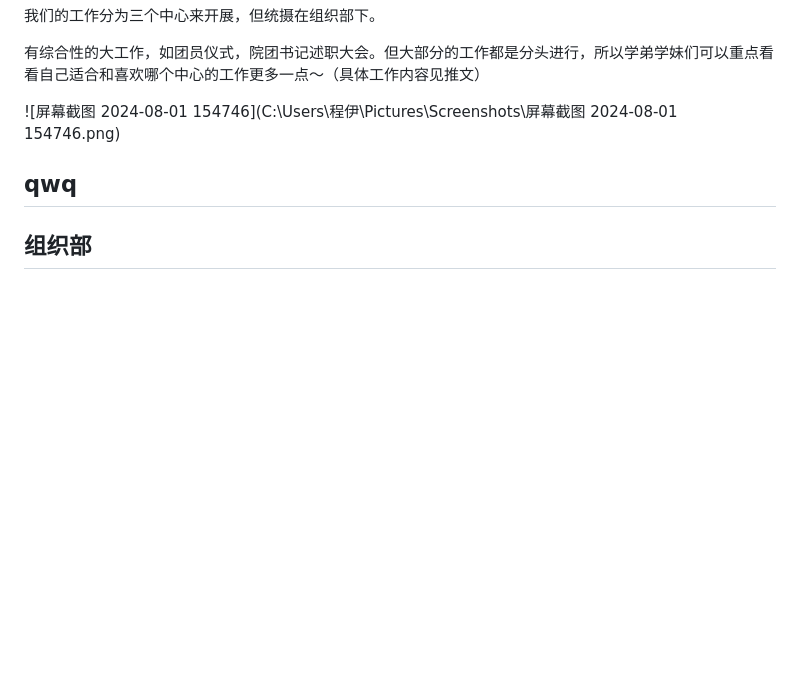
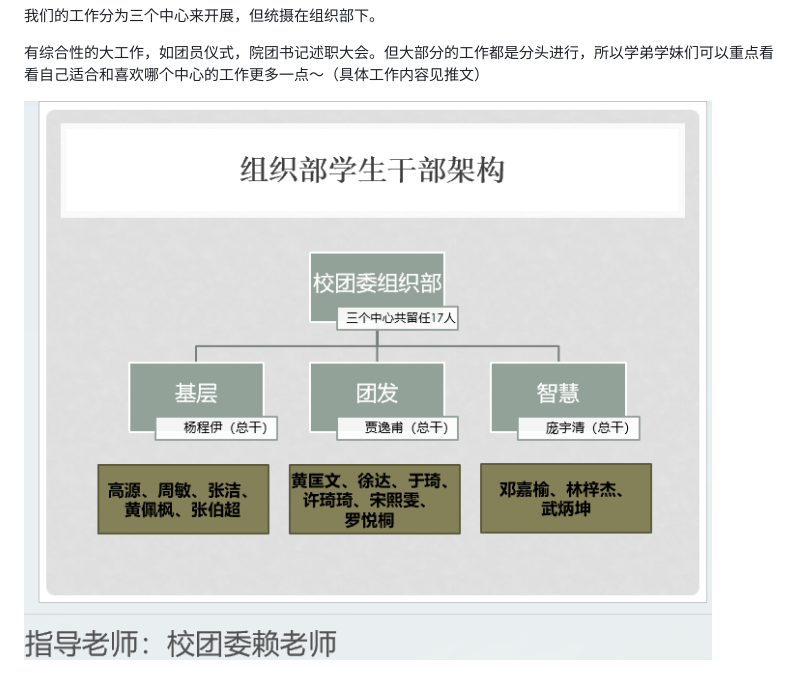
Before and after one commit to yangchengyia281226/zzb, a Markdown page: index.md, the part around the change. Rendered like a GitHub page; pictures changed too: 1.png (added); blank space fills up the shorter version.

```diff
--- a/index.md
+++ b/index.md
@@ -6,8 +6,4 @@
 
 
 
-![屏幕截图 2024-08-01 154746](C:\Users\程伊\Pictures\Screenshots\屏幕截图 2024-08-01 154746.png)
-
-## qwq
-
-## 组织部
+![](./1.png)
```
Also changed, not shown: 1 other file.
